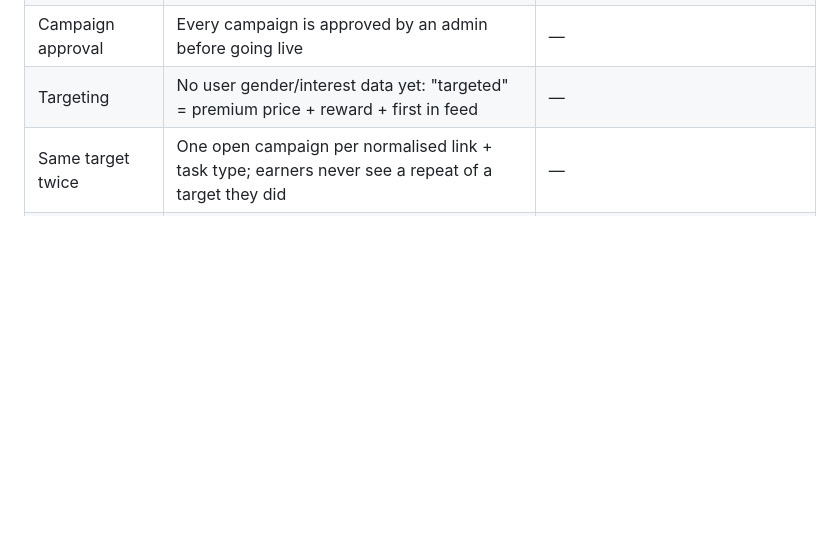
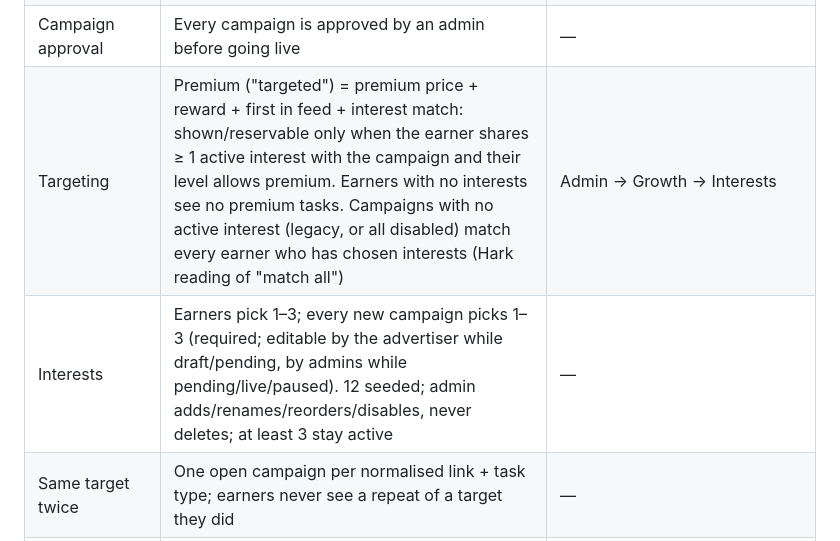
Before and after one commit to Nifeluxtech/yolotask_v2, a Markdown page: docs/decisions/open-product-decisions.md, the part around one of its changes. Rendered like a GitHub page; blank space fills up the shorter version.

```diff
--- a/docs/decisions/open-product-decisions.md
+++ b/docs/decisions/open-product-decisions.md
@@ -14,7 +14,8 @@ settings, or Money settings) until the product owner decides otherwise.
 | Proof file size | 2 MB | `tasks.proof_max_bytes` |
 | Campaign quantity | 1–100,000 | `campaigns.min_quantity`, `campaigns.max_quantity` |
 | Campaign approval | Every campaign is approved by an admin before going live | — |
-| Targeting | No user gender/interest data yet: "targeted" = premium price + reward + first in feed | — |
+| Targeting | Premium ("targeted") = premium price + reward + first in feed + interest match: shown/reservable only when the earner shares ≥ 1 active interest with the campaign and their level allows premium. Earners with no interests see no premium tasks. Campaigns with no active interest (legacy, or all disabled) match every earner who has chosen interests (Hark reading of "match all") | Admin → Growth → Interests |
+| Interests | Earners pick 1–3; every new campaign picks 1–3 (required; editable by the advertiser while draft/pending, by admins while pending/live/paused). 12 seeded; admin adds/renames/reorders/disables, never deletes; at least 3 stay active | — |
 | Same target twice | One open campaign per normalised link + task type; earners never see a repeat of a target they did | — |
 | Path after a rejection | Earner may resubmit (cap above) **or** appeal once — never both | — |
 | Appeal window | 72 h after the rejection (approved by the product owner) | `appeals.window_hours` |
```
Also changed, not shown: other parts of docs/decisions/open-product-decisions.md (+10 -1 lines).
